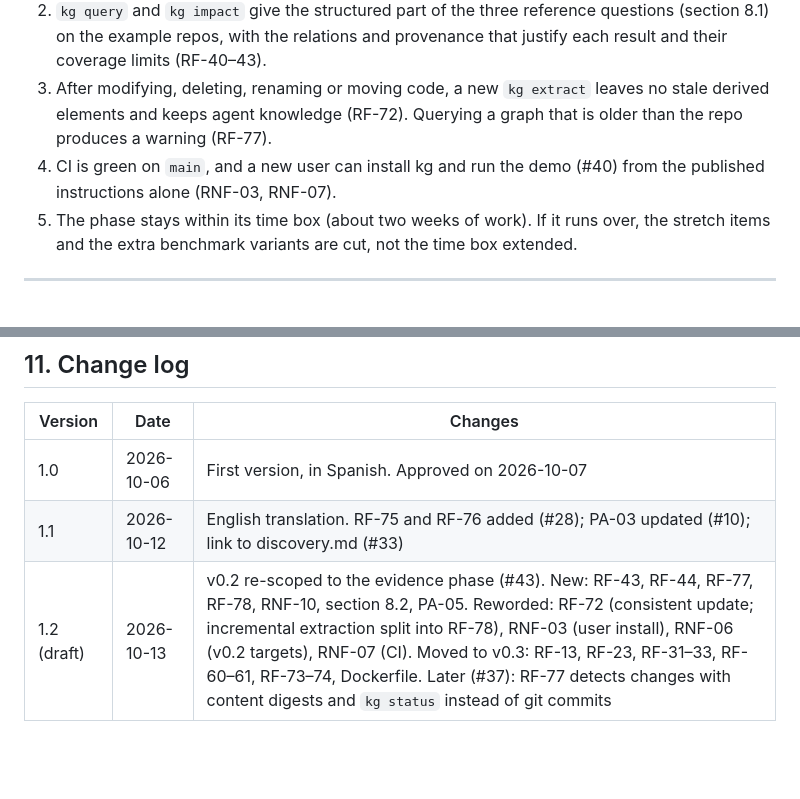
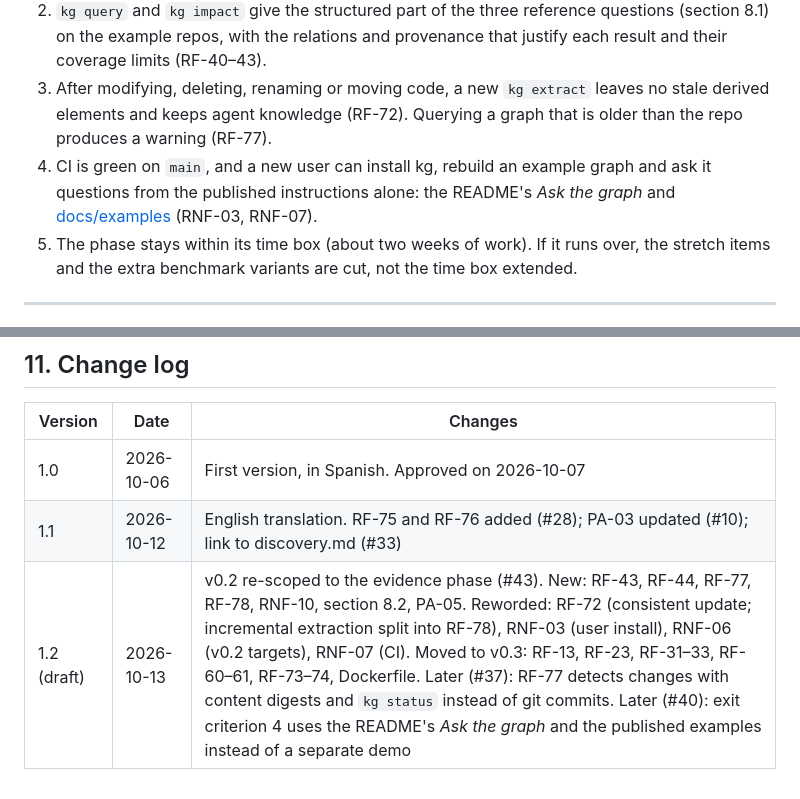
Before and after one commit to Cristian1A/kg, a Markdown page: docs/requirements.md, 2 parts joined by grey strips. GitHub-like rendering; blank space fills up the shorter version.

```diff
--- a/docs/requirements.md
+++ b/docs/requirements.md
@@ -271,7 +271,7 @@ v0.2 is **done** when:
 1. The benchmark (RNF-10, #39) has been run with 15–30 questions on several repos, and its report is published. **Any outcome counts**: if the graph does not improve the answers, the report says where and why, and v0.3 is redesigned with that evidence. The report includes the per-topic and two-commit variants, and states its sample-size limits.
 2. `kg query` and `kg impact` give the structured part of the three reference questions (section 8.1) on the example repos, with the relations and provenance that justify each result and their coverage limits (RF-40–43).
 3. After modifying, deleting, renaming or moving code, a new `kg extract` leaves no stale derived elements and keeps agent knowledge (RF-72). Querying a graph that is older than the repo produces a warning (RF-77).
-4. CI is green on `main`, and a new user can install kg and run the demo (#40) from the published instructions alone (RNF-03, RNF-07).
+4. CI is green on `main`, and a new user can install kg, rebuild an example graph and ask it questions from the published instructions alone: the README's *Ask the graph* and [docs/examples](examples/README.md) (RNF-03, RNF-07).
 5. The phase stays within its time box (about two weeks of work). If it runs over, the stretch items and the extra benchmark variants are cut, not the time box extended.
 
 ---
@@ -316,4 +316,4 @@ Confirmed by the client on 2026-10-07:
 |---------|------|---------|
 | 1.0 | 2026-10-06 | First version, in Spanish. Approved on 2026-10-07 |
 | 1.1 | 2026-10-12 | English translation. RF-75 and RF-76 added (#28); PA-03 updated (#10); link to discovery.md (#33) |
-| 1.2 (draft) | 2026-10-13 | v0.2 re-scoped to the evidence phase (#43). New: RF-43, RF-44, RF-77, RF-78, RNF-10, section 8.2, PA-05. Reworded: RF-72 (consistent update; incremental extraction split into RF-78), RNF-03 (user install), RNF-06 (v0.2 targets), RNF-07 (CI). Moved to v0.3: RF-13, RF-23, RF-31–33, RF-60–61, RF-73–74, Dockerfile. Later (#37): RF-77 detects changes with content digests and `kg status` instead of git commits |
+| 1.2 (draft) | 2026-10-13 | v0.2 re-scoped to the evidence phase (#43). New: RF-43, RF-44, RF-77, RF-78, RNF-10, section 8.2, PA-05. Reworded: RF-72 (consistent update; incremental extraction split into RF-78), RNF-03 (user install), RNF-06 (v0.2 targets), RNF-07 (CI). Moved to v0.3: RF-13, RF-23, RF-31–33, RF-60–61, RF-73–74, Dockerfile. Later (#37): RF-77 detects changes with content digests and `kg status` instead of git commits. Later (#40): exit criterion 4 uses the README's *Ask the graph* and the published examples instead of a separate demo |
```
Also changed, not shown: README.md (+60 -0 lines), docs/roadmap.md (+1 -1 lines).
